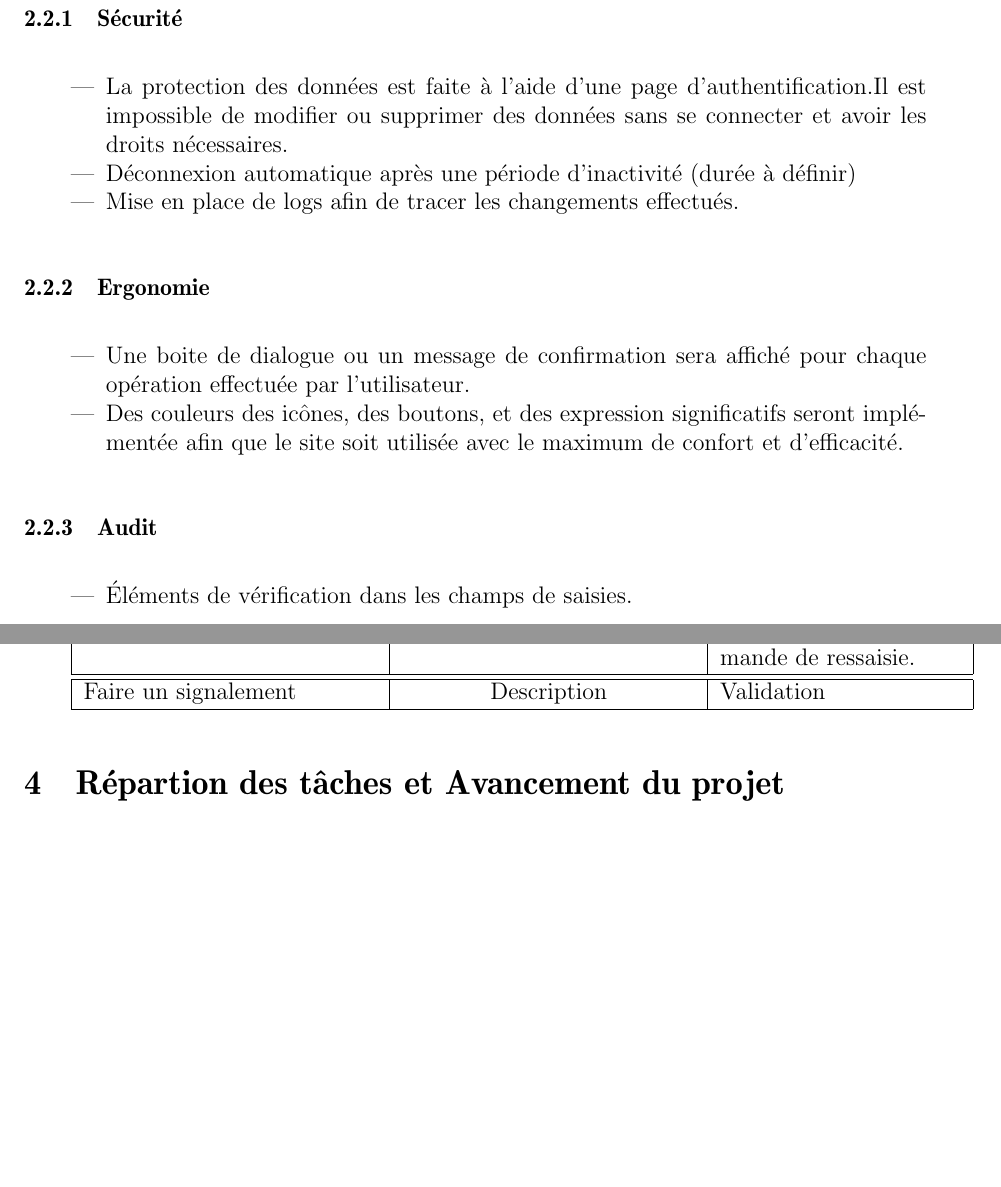
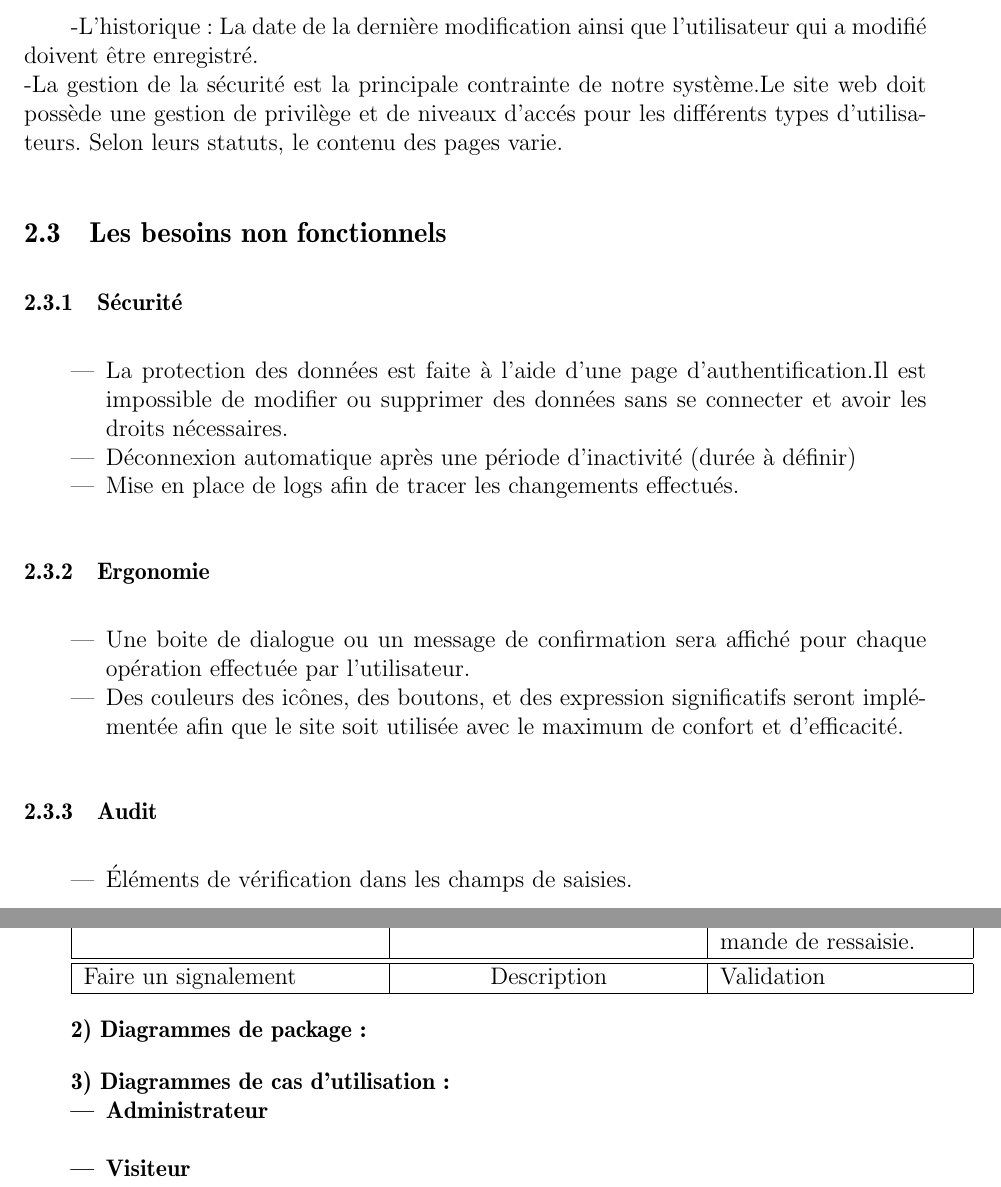
Before and after one commit to derflallys/ClicodromeduLeFFF, a LaTeX document (docs/cahier_des_besoins.tex): two parts of pages 5 and 6 of 7 before the commit and two parts of pages 5 and 6 of 8 after it, joined at a grey line, cut at the place of the change, the shorter picture padded with empty space. Compiled offline with pdfLaTeX.

Commit message:
Contraintes/ OUtils de developpement

```diff
--- a/docs/cahier_des_besoins.tex
+++ b/docs/cahier_des_besoins.tex
@@ -165,7 +165,9 @@ Les visiteurs ne possèdent pas de compte sur la plate-forme et ne peuvent donc
 
   \hline
 \end{tabularx}
-
+\subsection{Contraintes}
+-L'historique : La date de la dernière modification ainsi que l'utilisateur qui a modifié doivent être enregistré.\\
+-La gestion de la sécurité est la principale contrainte de notre système.Le site web doit possède une gestion de privilège et de niveaux d'accés pour les différents types d'utilisateurs. Selon leurs statuts, le contenu des pages varie.
 \subsection{Les besoins non fonctionnels}
 
 \subsubsection{Sécurité}
@@ -235,7 +238,16 @@ Donc, on va utiliser les diagrammes d'UML pour faire l'architecture de notre pro
     \\
   \hline
 \end{tabularx}
-\section{Répartion des tâches et Avancement du projet}
+
+ \bf 2) Diagrammes de package:
+
+\bf  3) Diagrammes de cas d'utilisation:
+\begin{itemize}
+\item \bf Administrateur \\
+\item \bf Visiteur
+\end{itemize}
+
+\section{Réparation des tâches et Avancement du projet}
 
 \subsection{Planning du projet}
 
```
Also changed, not shown: docs/cahier_des_besoins.tex (15 more changed lines).
